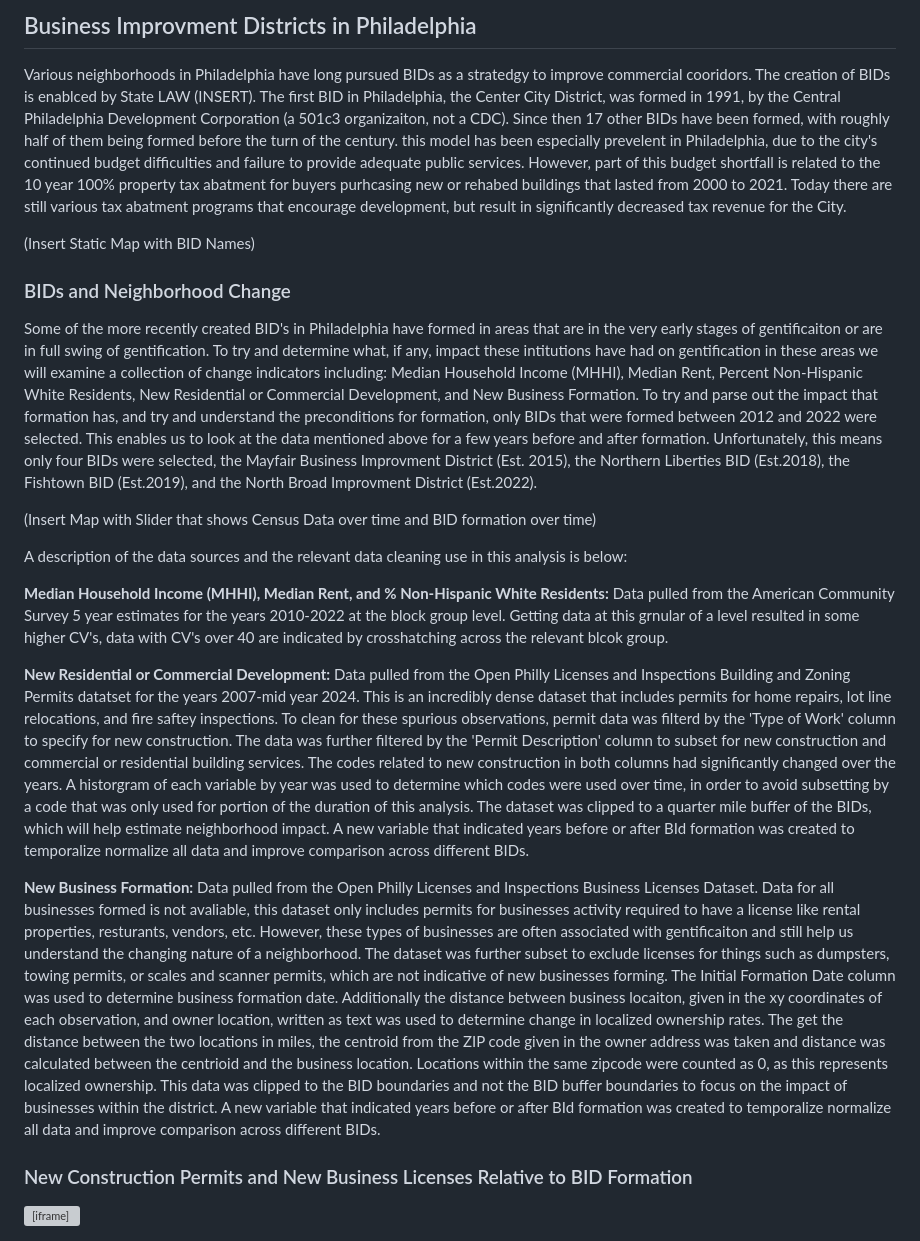
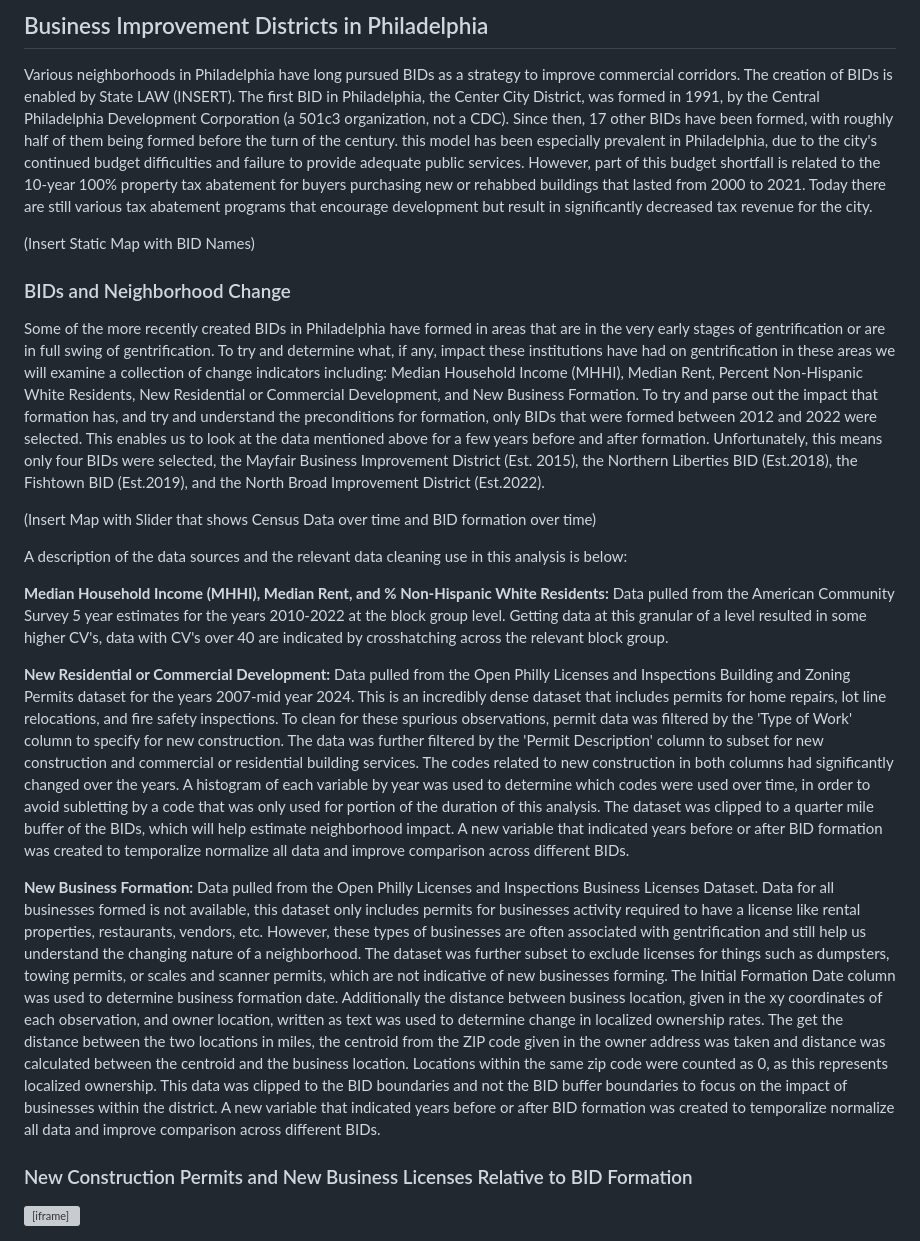
Before and after one commit to jg123456789987654321/CommandLine_Final, a Markdown page: index.md, the part around one of its changes. Drawn GitHub-style; grey boxes are pictures that could not be loaded.

```diff
--- a/index.md
+++ b/index.md
@@ -4,23 +4,23 @@ Business Improvement Districts, or BIDs, are a publicly sanctioned private entit
 
 
-## Business Improvment Districts in Philadelphia
-Various neighborhoods in Philadelphia have long pursued BIDs as a stratedgy to improve commercial cooridors. The creation of BIDs is enablced by State LAW (INSERT). The first BID in Philadelphia, the Center City District, was formed in 1991, by the Central Philadelphia Development Corporation (a 501c3 organizaiton, not a CDC). Since then 17 other BIDs have been formed, with roughly half of them being formed before the turn of the century. this model has been especially prevelent in Philadelphia, due to the city's continued budget difficulties and failure to provide adequate public services. However, part of this budget shortfall is related to the 10 year  100% property tax abatment for buyers purhcasing new or rehabed buildings that lasted from 2000 to 2021. Today there are still various tax abatment programs that encourage development, but result in significantly decreased tax revenue for the City.
+## Business Improvement Districts in Philadelphia
+Various neighborhoods in Philadelphia have long pursued BIDs as a strategy to improve commercial corridors. The creation of BIDs is enabled by State LAW (INSERT). The first BID in Philadelphia, the Center City District, was formed in 1991, by the Central Philadelphia Development Corporation (a 501c3 organization, not a CDC). Since then, 17 other BIDs have been formed, with roughly half of them being formed before the turn of the century. this model has been especially prevalent in Philadelphia, due to the city's continued budget difficulties and failure to provide adequate public services. However, part of this budget shortfall is related to the 10-year 100% property tax abatement for buyers purchasing new or rehabbed buildings that lasted from 2000 to 2021. Today there are still various tax abatement programs that encourage development but result in significantly decreased tax revenue for the city.
 
 (Insert Static Map with BID Names)
 
 ### BIDs and Neighborhood Change
-Some of the more recently created BID's in Philadelphia have formed in areas that are in the very early stages of gentificaiton or are in full swing of gentification. To try and determine what, if any, impact these intitutions have had on gentification in these areas we will examine a collection of change indicators including: Median Household Income (MHHI), Median Rent, Percent Non-Hispanic White Residents, New Residential or Commercial Development, and New Business Formation. To try and parse out the impact that formation has, and try and understand the preconditions for formation, only BIDs that were formed between 2012 and 2022 were selected. This enables us to look at the data mentioned above for a few years before and after formation. Unfortunately, this means only four BIDs were selected, the Mayfair Business Improvment District (Est. 2015), the Northern Liberties BID (Est.2018), the Fishtown BID (Est.2019), and the North Broad Improvment District (Est.2022).
+Some of the more recently created BIDs in Philadelphia have formed in areas that are in the very early stages of gentrification or are in full swing of gentrification. To try and determine what, if any, impact these institutions have had on gentrification in these areas we will examine a collection of change indicators including: Median Household Income (MHHI), Median Rent, Percent Non-Hispanic White Residents, New Residential or Commercial Development, and New Business Formation. To try and parse out the impact that formation has, and try and understand the preconditions for formation, only BIDs that were formed between 2012 and 2022 were selected. This enables us to look at the data mentioned above for a few years before and after formation. Unfortunately, this means only four BIDs were selected, the Mayfair Business Improvement District (Est. 2015), the Northern Liberties BID (Est.2018), the Fishtown BID (Est.2019), and the North Broad Improvement District (Est.2022).
 
 
 (Insert Map with Slider that shows Census Data over time and BID formation over time)
 
 A description of the data sources and the relevant data cleaning use in this analysis is below:
 
-**Median Household Income (MHHI), Median Rent, and % Non-Hispanic White Residents:** Data pulled from the American Community Survey 5 year estimates for the years 2010-2022 at the block group level. Getting data at this grnular of a level resulted in some higher CV's, data with CV's over 40 are indicated by crosshatching across the relevant blcok group.
+**Median Household Income (MHHI), Median Rent, and % Non-Hispanic White Residents:** Data pulled from the American Community Survey 5 year estimates for the years 2010-2022 at the block group level. Getting data at this granular of a level resulted in some higher CV's, data with CV's over 40 are indicated by crosshatching across the relevant block group.
 
-**New Residential or Commercial Development:** Data pulled from the Open Philly Licenses and Inspections Building and Zoning Permits datatset for the years 2007-mid year 2024. This is an incredibly dense dataset that includes permits for home repairs, lot line relocations, and fire saftey inspections. To clean for these spurious observations, permit data was filterd by the 'Type of Work' column to specify for new construction. The data was further filtered by the 'Permit Description' column to subset for new construction and commercial or residential building services. The codes related to new construction in both columns had significantly changed over the years. A historgram of each variable by year was used to determine which codes were used over time, in order to avoid subsetting by a code that was only used for portion of the duration of this analysis. The dataset was clipped to a quarter mile buffer of the BIDs, which will help estimate neighborhood impact. A new variable that indicated years before or after BId formation was created to temporalize normalize all data and improve comparison across different BIDs.
+**New Residential or Commercial Development:** Data pulled from the Open Philly Licenses and Inspections Building and Zoning Permits dataset for the years 2007-mid year 2024. This is an incredibly dense dataset that includes permits for home repairs, lot line relocations, and fire safety inspections. To clean for these spurious observations, permit data was filtered by the 'Type of Work' column to specify for new construction. The data was further filtered by the 'Permit Description' column to subset for new construction and commercial or residential building services. The codes related to new construction in both columns had significantly changed over the years. A histogram of each variable by year was used to determine which codes were used over time, in order to avoid subletting by a code that was only used for portion of the duration of this analysis. The dataset was clipped to a quarter mile buffer of the BIDs, which will help estimate neighborhood impact. A new variable that indicated years before or after BID formation was created to temporalize normalize all data and improve comparison across different BIDs.
 
-**New Business Formation:** Data pulled from the Open Philly Licenses and Inspections Business Licenses Dataset. Data for all businesses formed is not avaliable, this dataset only includes permits for businesses activity required to have a license like rental properties, resturants, vendors, etc. However, these types of businesses are often associated with gentificaiton and still help us understand the changing nature of a neighborhood. The dataset was further subset to exclude licenses for things such as dumpsters, towing permits, or scales and scanner permits, which are not indicative of new businesses forming. The Initial Formation Date column was used to determine business formation date. Additionally the distance between business locaiton, given in the xy coordinates of each observation, and owner location, written as text was used to determine change in localized ownership rates. The get the distance between the two locations in miles, the centroid from the ZIP code given in the owner address was taken and distance was calculated between the centrioid and the business location. Locations within the same zipcode were counted as 0, as this represents localized ownership. This data was clipped to the BID boundaries and not the BID buffer boundaries to focus on the impact of businesses within the district. A new variable that indicated years before or after BId formation was created to temporalize normalize all data and improve comparison across different BIDs.
+**New Business Formation:** Data pulled from the Open Philly Licenses and Inspections Business Licenses Dataset. Data for all businesses formed is not available, this dataset only includes permits for businesses activity required to have a license like rental properties, restaurants, vendors, etc. However, these types of businesses are often associated with gentrification and still help us understand the changing nature of a neighborhood. The dataset was further subset to exclude licenses for things such as dumpsters, towing permits, or scales and scanner permits, which are not indicative of new businesses forming. The Initial Formation Date column was used to determine business formation date. Additionally the distance between business location, given in the xy coordinates of each observation, and owner location, written as text was used to determine change in localized ownership rates. The get the distance between the two locations in miles, the centroid from the ZIP code given in the owner address was taken and distance was calculated between the centroid and the business location. Locations within the same zip code were counted as 0, as this represents localized ownership. This data was clipped to the BID boundaries and not the BID buffer boundaries to focus on the impact of businesses within the district. A new variable that indicated years before or after BID formation was created to temporalize normalize all data and improve comparison across different BIDs.
 
 
 ### New Construction Permits and New Business Licenses Relative to BID Formation
```
Also changed, not shown: other parts of index.md (+1 -1 lines).
